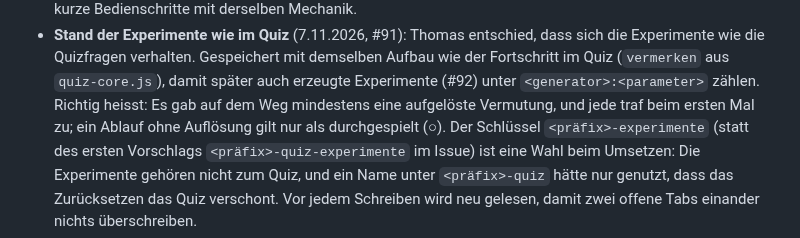
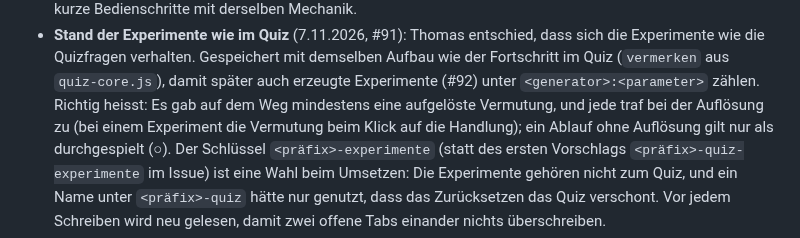
Before and after one commit to manganite/crystallography-common, a Markdown page: CLAUDE.md, the part around the change. GitHub-like rendering.

```diff
--- a/CLAUDE.md
+++ b/CLAUDE.md
@@ -80,7 +80,7 @@ Die Regeln selbst stehen im Leitfaden; hier, warum.
 - **Stand der Experimente wie im Quiz** (7.11.2026, #91): Thomas entschied, dass sich die Experimente wie die
   Quizfragen verhalten. Gespeichert mit demselben Aufbau wie der Fortschritt im Quiz (`vermerken` aus
   `quiz-core.js`), damit später auch erzeugte Experimente (#92) unter `<generator>:<parameter>` zählen. Richtig
-  heisst: Es gab auf dem Weg mindestens eine aufgelöste Vermutung, und jede traf beim ersten Mal zu; ein Ablauf
+  heisst: Es gab auf dem Weg mindestens eine aufgelöste Vermutung, und jede traf bei der Auflösung zu (bei einem Experiment die Vermutung beim Klick auf die Handlung); ein Ablauf
   ohne Auflösung gilt nur als durchgespielt (○). Der Schlüssel `<präfix>-experimente` (statt des ersten
   Vorschlags `<präfix>-quiz-experimente` im Issue) ist eine Wahl beim Umsetzen: Die Experimente gehören nicht
   zum Quiz, und ein Name unter `<präfix>-quiz` hätte nur genutzt, dass das Zurücksetzen das Quiz verschont.
```
Also changed, not shown: CHANGELOG.md (+3 -3 lines).
